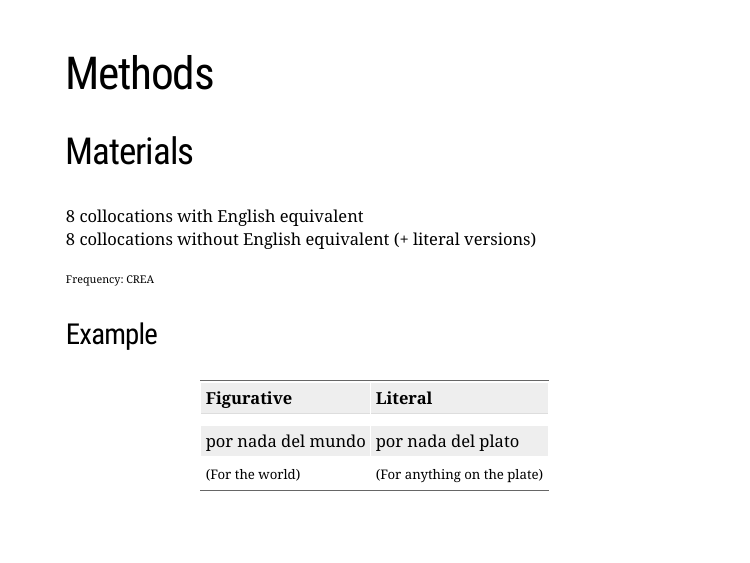
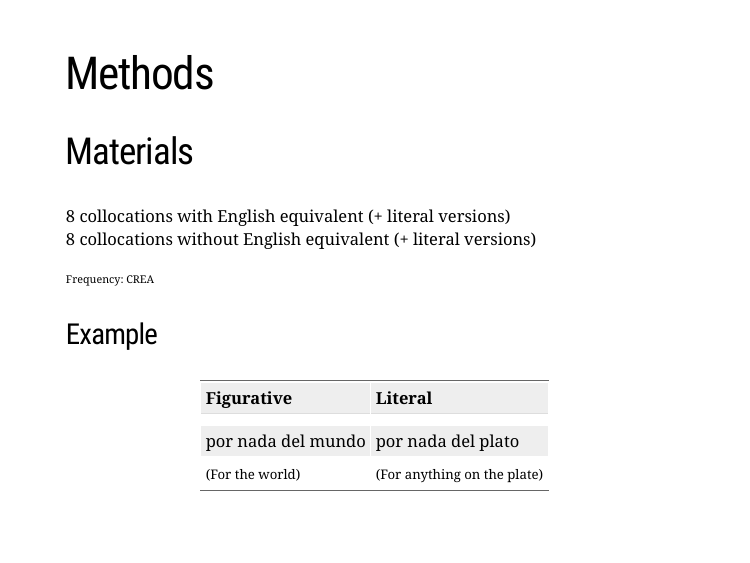
Before and after one commit to laurafdeza/HLS2019, an R Markdown document (index.Rmd): page 10 of 21. Rendered offline with R 4.5, knitr and Pandoc, with nearby package versions; the slides are laid out offline by our stand-in for remark.js, each with all of its steps uncovered, in fonts that may differ from those the slides ask for, and without slide numbers, shadows or browser add-ons; a font, style sheet, LaTeX package, included part or bibliography that could not be used is replaced or left out.

Commit message:
discussion

```diff
--- a/index.Rmd
+++ b/index.Rmd
@@ -166,7 +166,7 @@ Homogeneized: WM -> Comparable in working memory and phonological short-term mem
 
 ## Materials
 
-8 collocations with English equivalent
+8 collocations with English equivalent (+ literal versions)
 8 collocations without English equivalent
 (+ literal versions)
 
```
